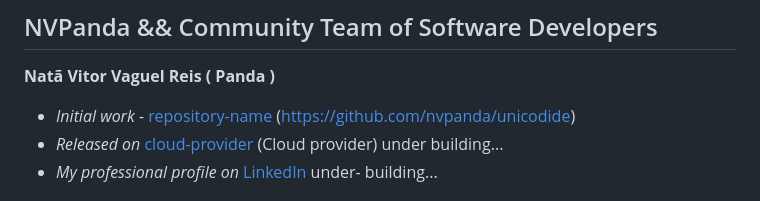
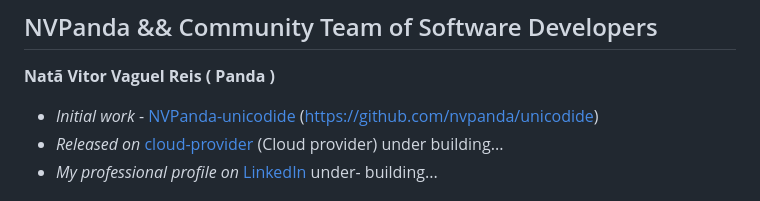
Before and after one commit to NVPanda/unicodide, a Markdown page: readme.md, the part around the change. Rendered like a GitHub page.

```diff
--- a/readme.md
+++ b/readme.md
@@ -18,7 +18,7 @@ Speed up this creation or implementation and ensure the use of APIs.
 ## NVPanda && Community Team of Software Developers
 
 **Natã Vitor Vaguel Reis ( Panda )**
-* *Initial work* - [repository-name][repository-url] (https://github.com/nvpanda/unicodide)
+* *Initial work* - [NVPanda-unicodide][repository-url] (https://github.com/nvpanda/unicodide)
 * *Released on* [cloud-provider][cloud-provider-url] (Cloud provider) under building...
 * *My professional profile on* [LinkedIn][linkedin-url] under- building...
 
```
